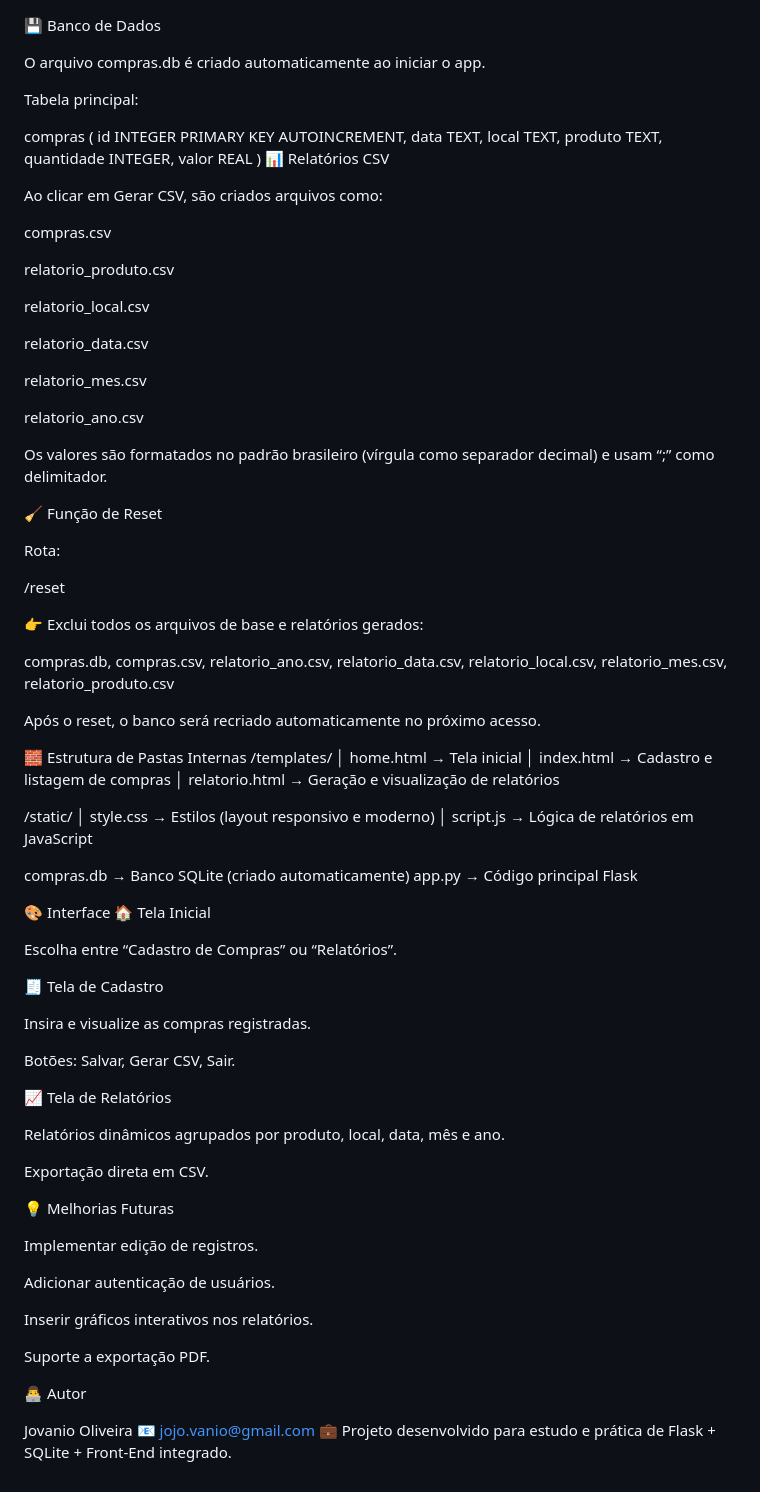
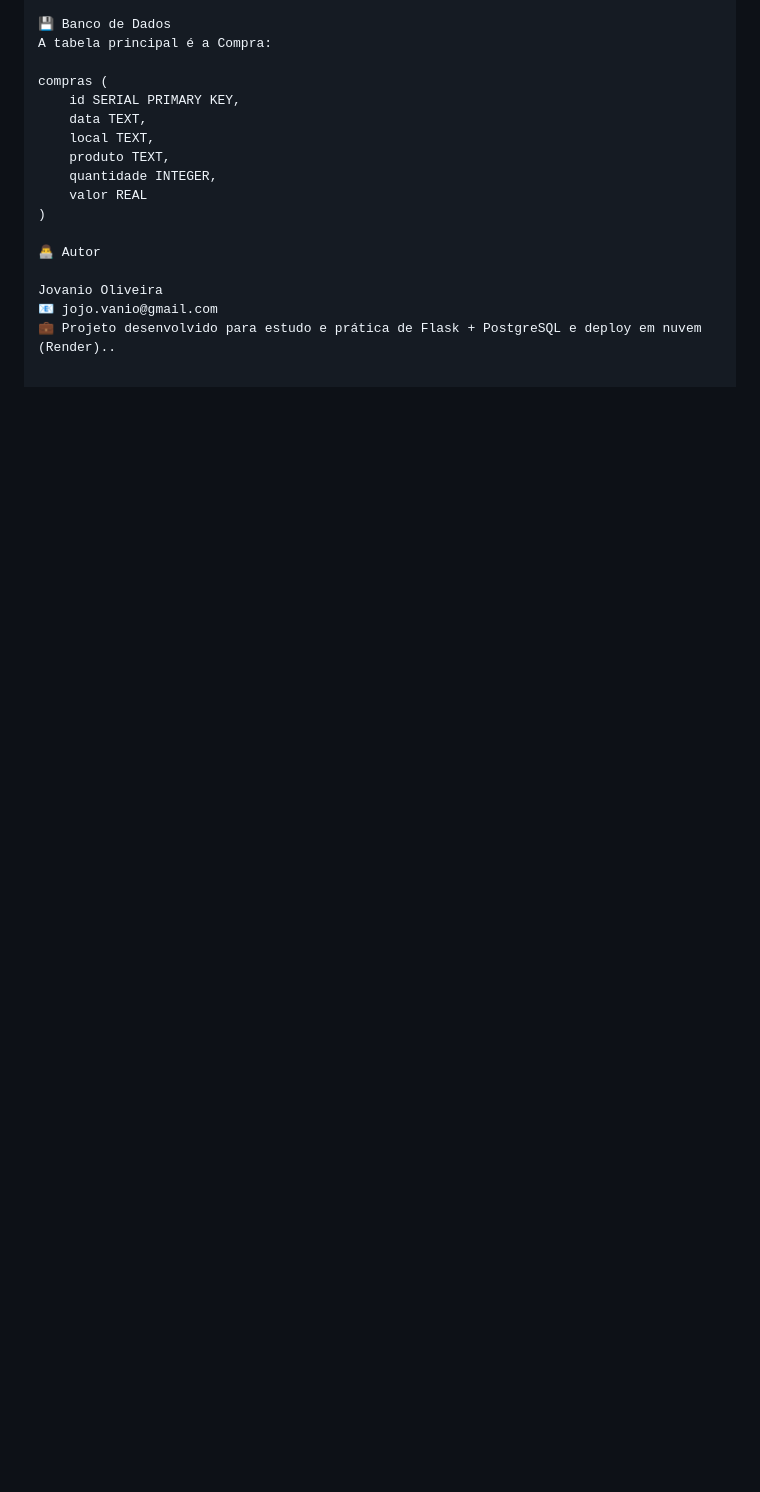
Before and after one commit to JovanioOliveira/cadastro_compras, a Markdown page: README.md, the part around the change printed below. Rendered like a GitHub page; blank space fills up the shorter version.

Commit message:
docs (readme): Ajusta documentação para PostgreSQL/Render e reforça a segurança.

```diff
--- a/README.md
+++ b/README.md
@@ -94,91 +87,18 @@ http://127.0.0.1:5000
 
 💾 Banco de Dados
-
-O arquivo compras.db é criado automaticamente ao iniciar o app.
-
-Tabela principal:
+A tabela principal é a Compra:
 
 compras (
-    id INTEGER PRIMARY KEY AUTOINCREMENT,
+    id SERIAL PRIMARY KEY,
     data TEXT,
     local TEXT,
     produto TEXT,
     quantidade INTEGER,
     valor REAL
 )
-📊 Relatórios CSV
-
-Ao clicar em Gerar CSV, são criados arquivos como:
-
-compras.csv
-
-relatorio_produto.csv
-
-relatorio_local.csv
-
-relatorio_data.csv
-
-relatorio_mes.csv
-
-relatorio_ano.csv
-
-Os valores são formatados no padrão brasileiro (vírgula como separador decimal) e usam “;” como delimitador.
-
-🧹 Função de Reset
-
-Rota:
-
-/reset
-
-👉 Exclui todos os arquivos de base e relatórios gerados:
-
-compras.db, compras.csv, relatorio_ano.csv, relatorio_data.csv,
-relatorio_local.csv, relatorio_mes.csv, relatorio_produto.csv
-
-Após o reset, o banco será recriado automaticamente no próximo acesso.
-
-🧱 Estrutura de Pastas Internas
-/templates/
-│   home.html        → Tela inicial
-│   index.html       → Cadastro e listagem de compras
-│   relatorio.html   → Geração e visualização de relatórios
-
-/static/
-│   style.css        → Estilos (layout responsivo e moderno)
-│   script.js        → Lógica de relatórios em JavaScript
-
-compras.db            → Banco SQLite (criado automaticamente)
-app.py                → Código principal Flask
-
-🎨 Interface
-🏠 Tela Inicial
-
-Escolha entre “Cadastro de Compras” ou “Relatórios”.
-
-🧾 Tela de Cadastro
-
-Insira e visualize as compras registradas.
-
-Botões: Salvar, Gerar CSV, Sair.
-
-📈 Tela de Relatórios
-
-Relatórios dinâmicos agrupados por produto, local, data, mês e ano.
-
-Exportação direta em CSV.
-
-💡 Melhorias Futuras
-
-Implementar edição de registros.
-
-Adicionar autenticação de usuários.
-
-Inserir gráficos interativos nos relatórios.
-
-Suporte a exportação PDF.
 
 👨‍💻 Autor
 
 Jovanio Oliveira
 📧 jojo.vanio@gmail.com
-💼 Projeto desenvolvido para estudo e prática de Flask + SQLite + Front-End integrado.
+💼 Projeto desenvolvido para estudo e prática de Flask + PostgreSQL e deploy em nuvem (Render)..
```
Also changed, not shown: other parts of README.md (+61 -68 lines).
